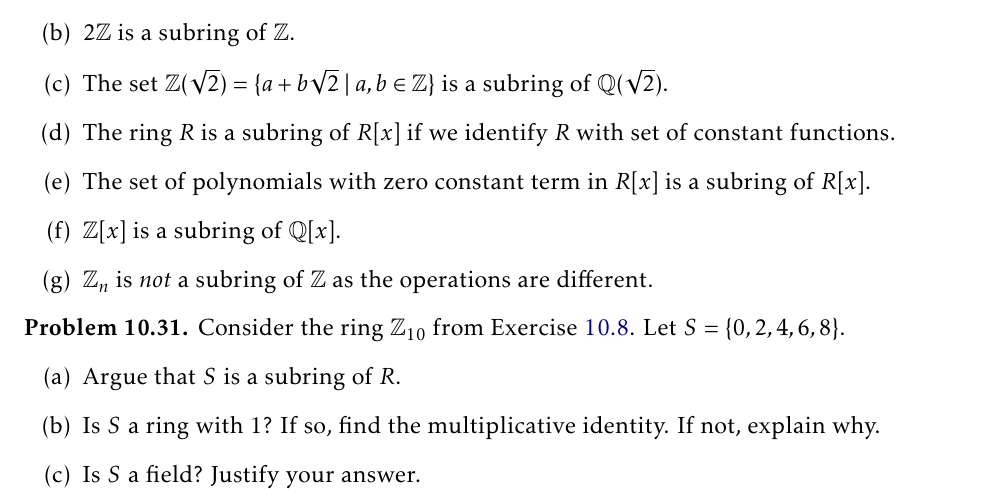
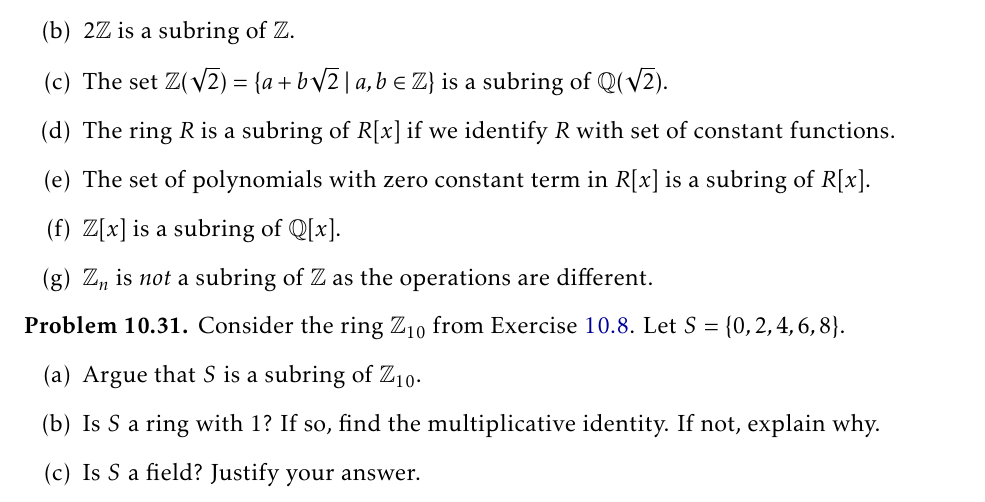
Before and after one commit to dcernst/IBL-AbstractAlgebra, a LaTeX thesis (IBL-AbstractAlgebra.tex, which reads IntroRings.tex): part of page 98 of 125, cut so that both start at the same text. Compiled offline with pdfLaTeX.

Commit message:
Fixed typo

```diff
--- a/IntroRings.tex
+++ b/IntroRings.tex
@@ -187,7 +187,7 @@ Here are a few quick examples.
 \begin{problem}
 Consider the ring $\mathbb{Z}_{10}$ from Exercise~\ref{exer:Z10Ring}. Let $S=\{0,2,4,6,8\}$.
 \begin{enumerate}[label=\rm{(\alph*)}]
-\item Argue that $S$ is a subring of $R$.
+\item Argue that $S$ is a subring of $\mathbb{Z}_{10}$.
 \item Is $S$ a ring with 1?  If so, find the multiplicative identity.  If not, explain why.
 \item Is $S$ a field? Justify your answer.
 \end{enumerate}
```
Also changed, not shown: IBL-AbstractAlgebra.pdf.
